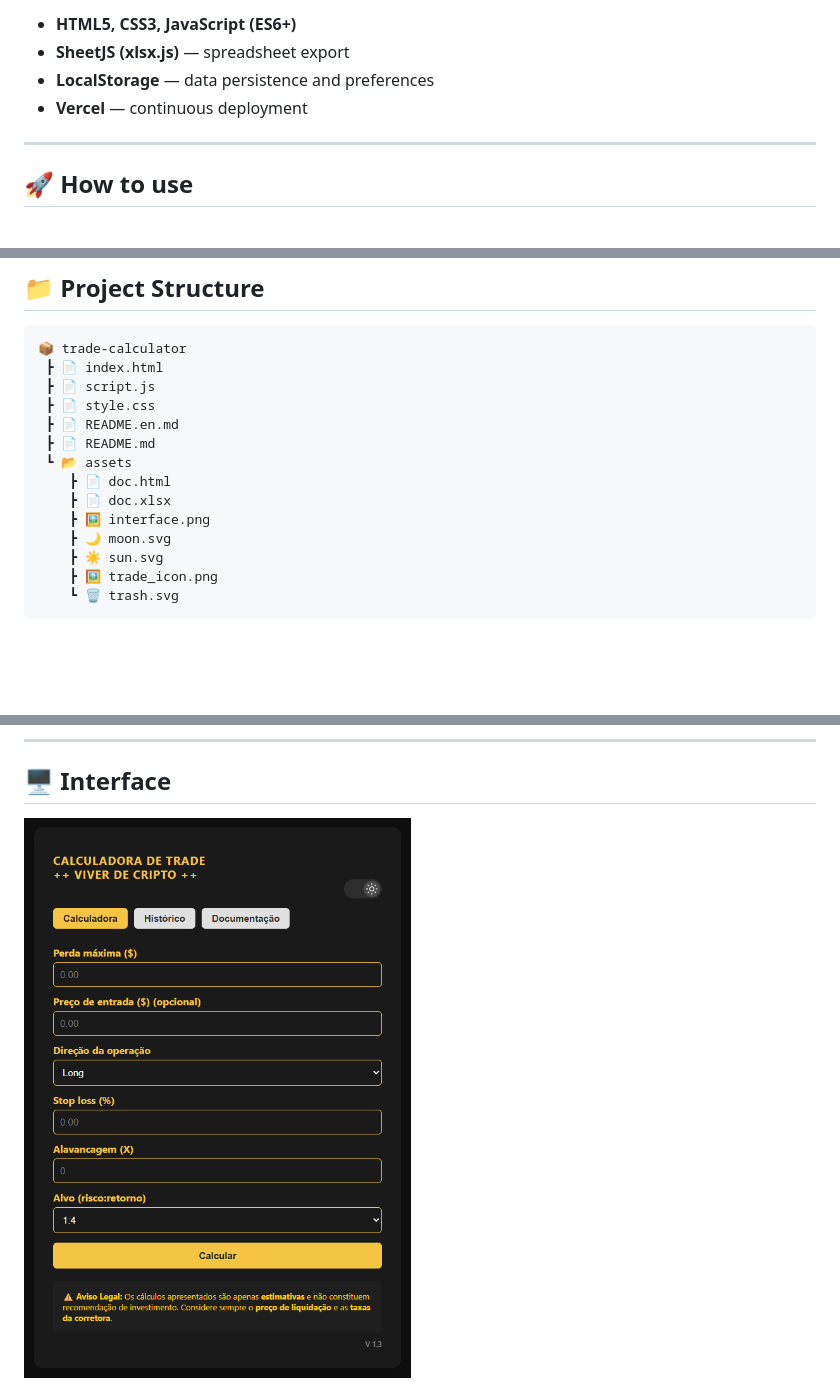
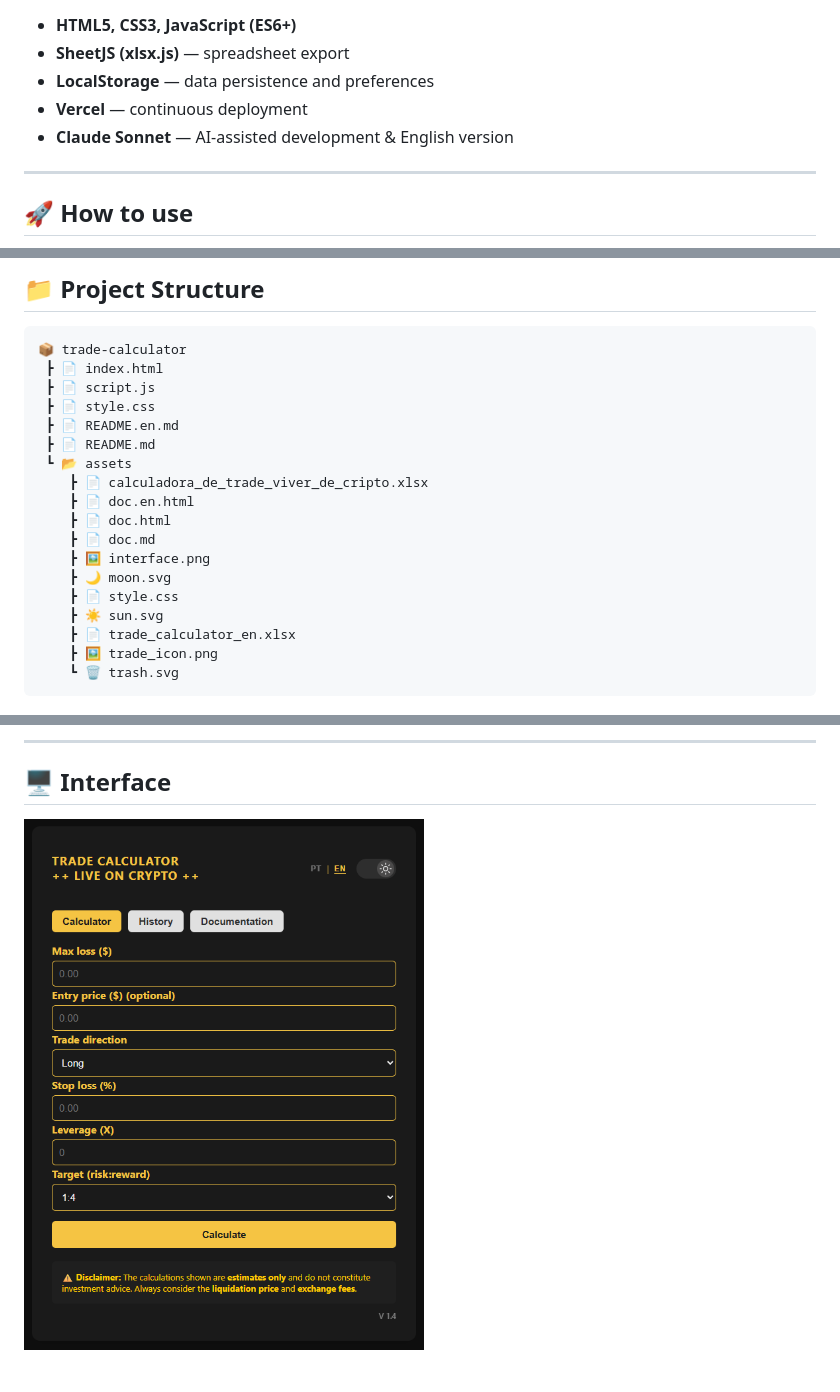
Before and after one commit to Cassiocominetti/trade-calculator, a Markdown page: README.en.md, 3 parts joined by grey strips. Rendered like a GitHub page; pictures changed too: assets/interface.en.png (added), assets/interface.png; blank space fills up the shorter version.

Commit message:
feat: english version and small refacts

````diff
--- a/README.en.md
+++ b/README.en.md
@@ -43,6 +44,7 @@ It is actively used by traders from the "Viver de Cripto" community and demonstr
 - **SheetJS (xlsx.js)** — spreadsheet export
 - **LocalStorage** — data persistence and preferences
 - **Vercel** — continuous deployment
+- **Claude Sonnet** — AI-assisted development & English version
 
 ---
 
@@ -67,11 +69,15 @@ It is actively used by traders from the "Viver de Cripto" community and demonstr
  ┣ 📄 README.en.md
  ┣ 📄 README.md
  ┗ 📂 assets
+    ┣ 📄 calculadora_de_trade_viver_de_cripto.xlsx
+    ┣ 📄 doc.en.html
     ┣ 📄 doc.html
-    ┣ 📄 doc.xlsx
+    ┣ 📄 doc.md
     ┣ 🖼️ interface.png
     ┣ 🌙 moon.svg
+    ┣ 📄 style.css
     ┣ ☀️ sun.svg
+    ┣ 📄 trade_calculator_en.xlsx
     ┣ 🖼️ trade_icon.png
     ┗ 🗑️ trash.svg
 ```
@@ -97,4 +103,4 @@ Developed by **Cassiano Cominetti**
 
 ## 🖥️ Interface
 
-<img src="./assets/interface.png" width="400" />
+<img src="./assets/interface.en.png" width="400" />
````
Also changed, not shown: other parts of README.en.md (+1 -0 lines), README.md (+7 -1 lines), assets/doc.en.md (added, +88 -0 lines), assets/doc.md (+8 -1 lines), 5 other files.
